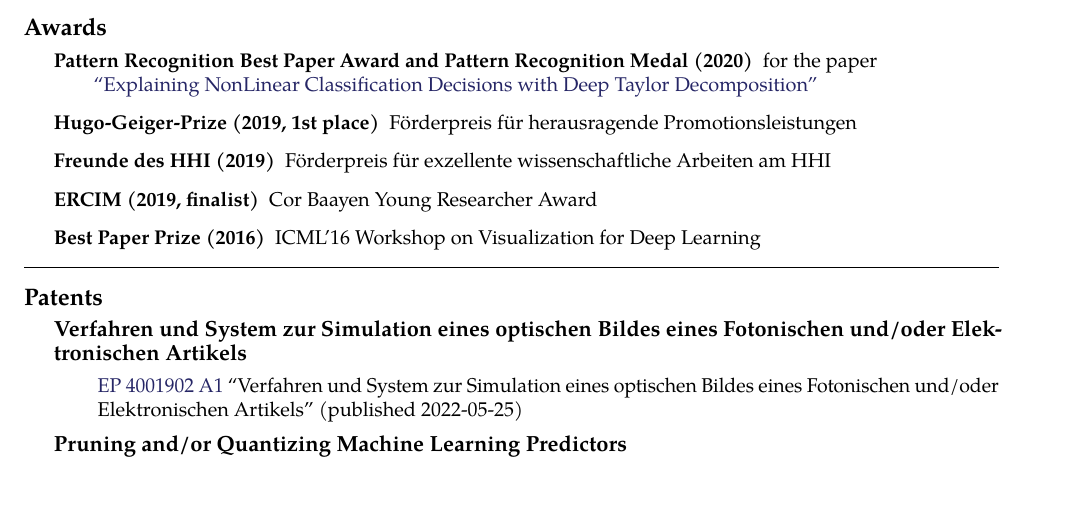
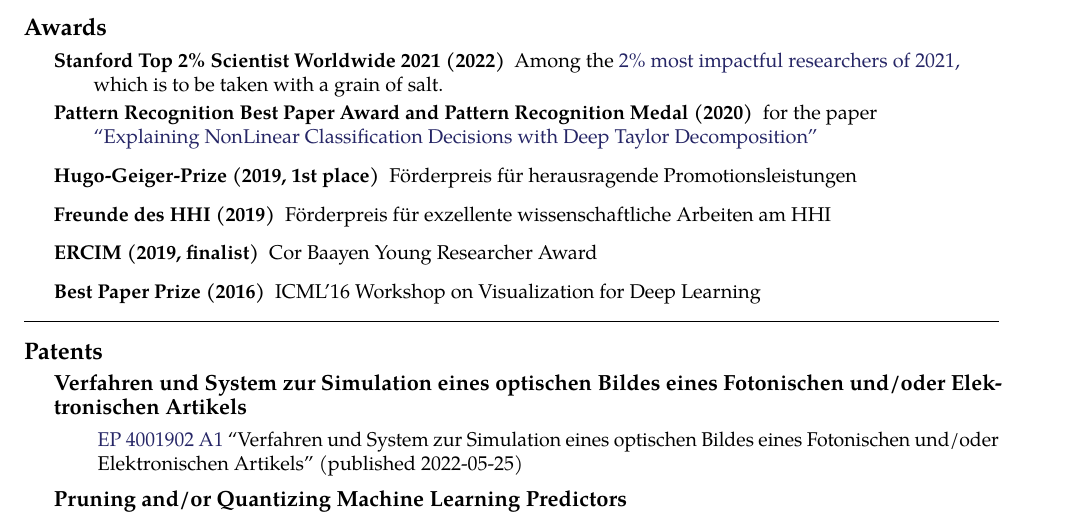
Before and after one commit to sebastian-lapuschkin-sideprojects/latex-cv, a LaTeX CV (cv.tex, which reads sections/awards.tex): part of page 3 of 7, cut so that both start at the same text, the shorter picture padded with empty space. Compiled offline with pdfLaTeX.

Commit message:
bragging about the stanford 2% list

```diff
--- a/sections/awards.tex
+++ b/sections/awards.tex
@@ -1,5 +1,11 @@
 \roottitle{Awards} % Top level section
 
+\inlineheadsection
+{Stanford Top 2\% Scientist Worldwide 2021 (2022)}
+{
+    Among the \href{https://elsevier.digitalcommonsdata.com/datasets/btchxktzyw/4}{2\% most impactful researchers of 2021,}\\
+    {\vphantom{}\qquad which is to be taken with a grain of salt.}
+}
 \inlineheadsection
 {Pattern Recognition Best Paper Award and Pattern Recognition Medal (2020)}
 {
```
